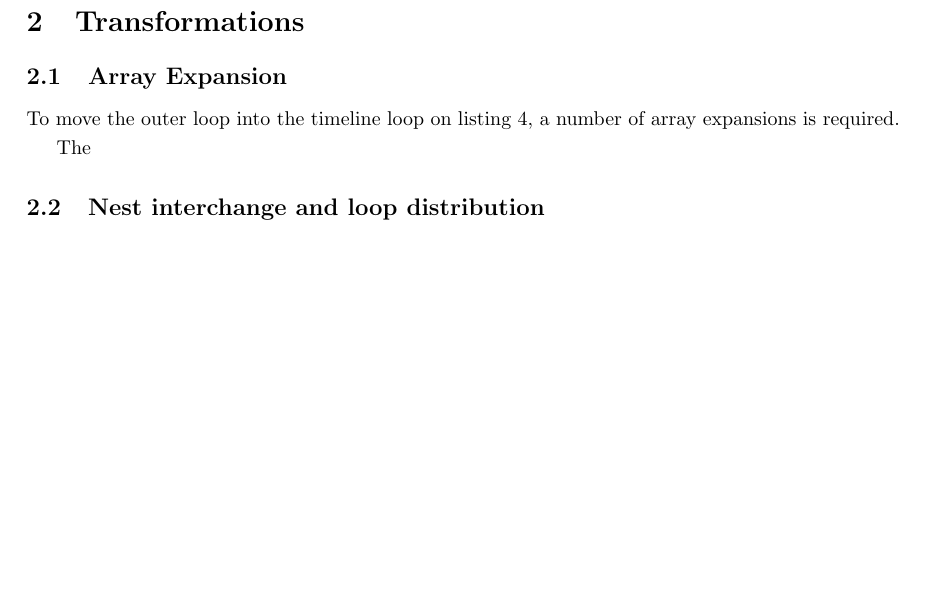
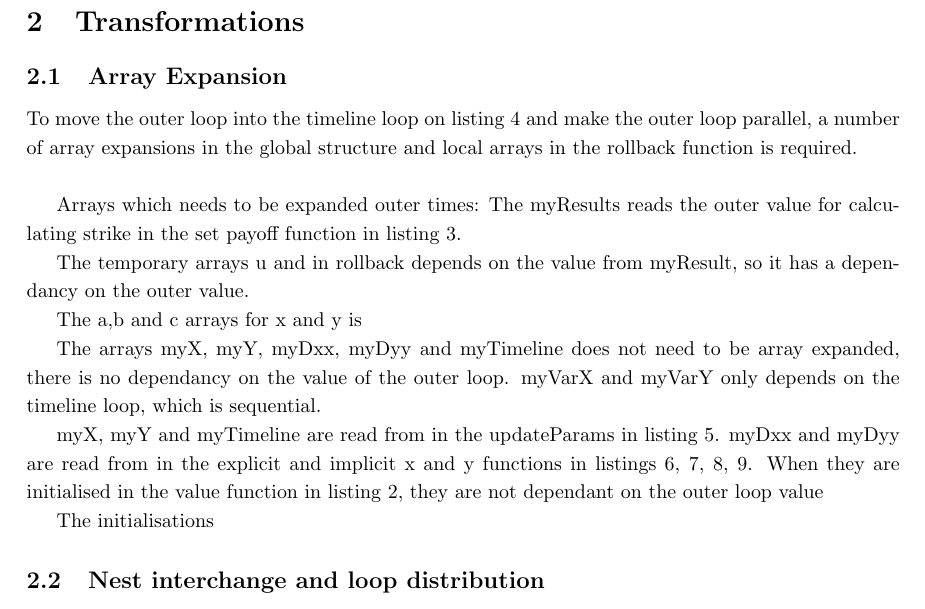
Before and after one commit to smaibom/pmphproject, a LaTeX document (report/main.tex, which reads report/transformations.tex): part of page 6 of 6, cut so that both start at the same text, the shorter picture padded with empty space. Compiled offline with pdfLaTeX.

Commit message:
checking out

```diff
--- a/report/transformations.tex
+++ b/report/transformations.tex
@@ -1,11 +1,29 @@
 \section{Transformations}
 
 \subsection{Array Expansion}
-To move the outer loop into the timeline loop on listing \ref{timeloop}, a number of array expansions is required.
+To move the outer loop into the timeline loop on listing \ref{timeloop} and make the outer loop parallel, a number of array expansions in the global structure and local arrays in the rollback function is required.\\
+
+Arrays which needs to be expanded outer times:
+The myResults reads the outer value for calculating strike in the set payoff function in listing \ref{payoffloop}.
+
+The temporary arrays u and in rollback depends on the value from myResult, so it has a dependancy on the outer value.
+
+
+The a,b and c arrays for x and y is
 
 
 
-The
+The arrays myX, myY, myDxx, myDyy and myTimeline does not need to be array expanded, there is no dependancy on the value of the outer loop. myVarX and myVarY only depends on the timeline loop, which is sequential.
+
+
+
+
+
+
+
+myX, myY and myTimeline are read from in the updateParams in listing \ref{updpar}. myDxx and myDyy are read from in the explicit and implicit x and y functions in listings \ref{exloop}, \ref{eyloop}, \ref{impxloop}, \ref{impyloop}. When they are initialised in the value function in listing \ref{value}, they are not dependant on the outer loop value
+
+The initialisations
 
 \subsection{Nest interchange and loop distribution}
 
```
